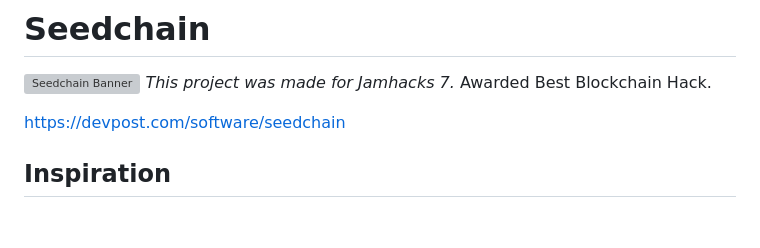
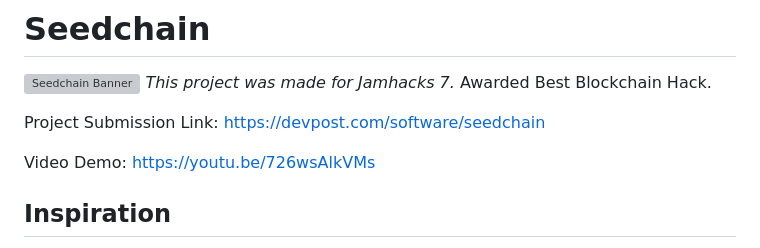
Before and after one commit to todaybrian/seedchain, a Markdown page: README.md, the part around the change. Drawn GitHub-style; blank space fills up the shorter version; grey boxes are pictures that could not be loaded.

```diff
--- a/README.md
+++ b/README.md
@@ -2,7 +2,10 @@
 ![Seedchain Banner](static/banner.png)
 _This project was made for Jamhacks 7._ Awarded Best Blockchain Hack.
 
-https://devpost.com/software/seedchain
+Project Submission Link: https://devpost.com/software/seedchain
+
+Video Demo: https://youtu.be/726wsAlkVMs
+
 ## Inspiration
 We were inspired by our university friends, many of whom have had ideas for innovative side projects or micro startups that never saw the light of day. Many of these side projects had the potential to revolutionize the way we live and improve the financial situation of university students.
 
```
